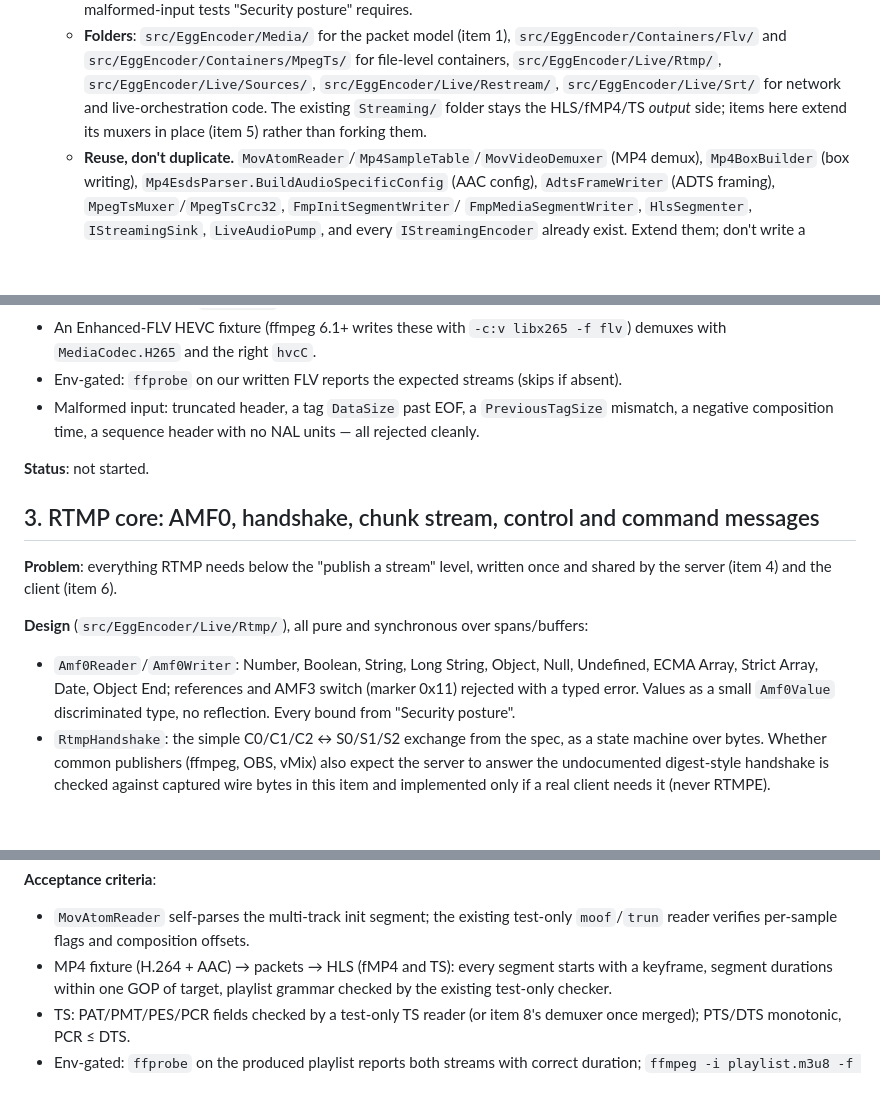
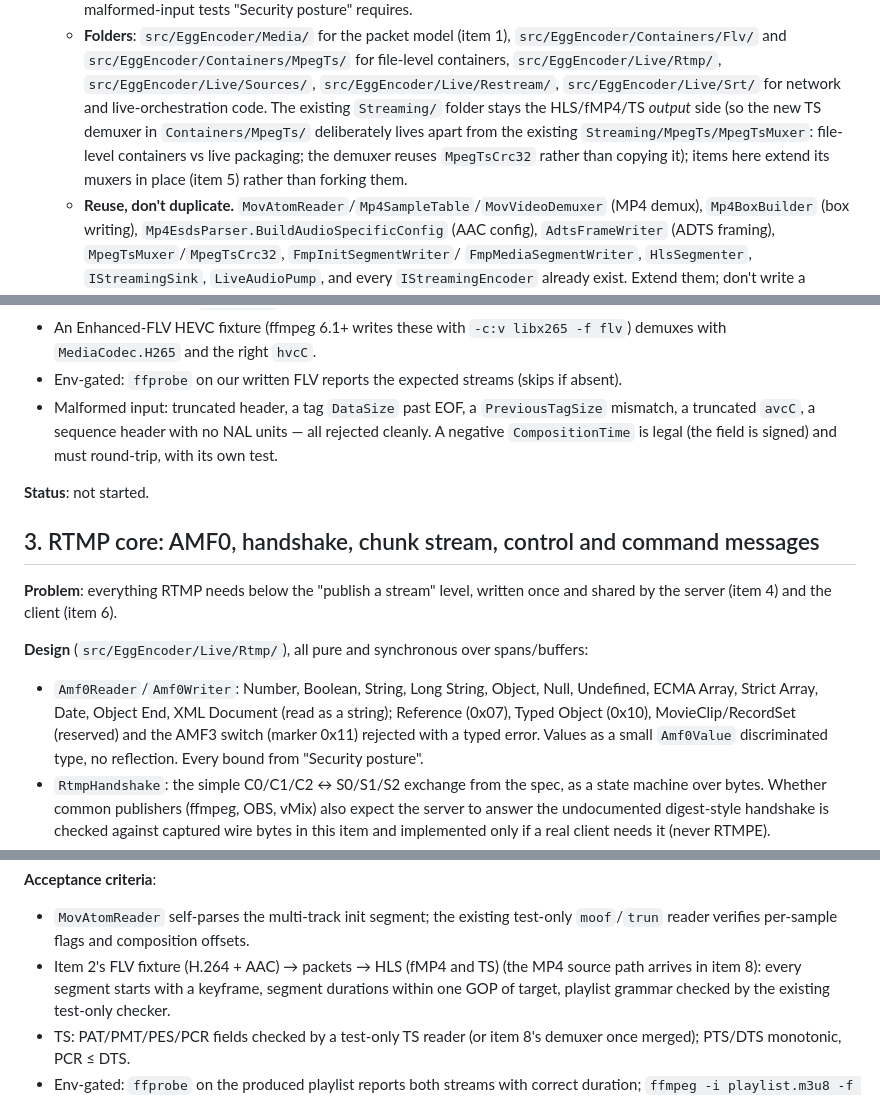
Before and after one commit to eggspot/EggEncoder, a Markdown page: docs/live-ingest-restream-plan.md, 3 parts joined by grey strips. Rendered like a GitHub page; blank space fills up the shorter version.

```diff
--- a/docs/live-ingest-restream-plan.md
+++ b/docs/live-ingest-restream-plan.md
@@ -48,7 +48,9 @@ created this file. Here is everything you need:
      and `src/EggEncoder/Containers/MpegTs/` for file-level containers, `src/EggEncoder/Live/Rtmp/`,
      `src/EggEncoder/Live/Sources/`, `src/EggEncoder/Live/Restream/`, `src/EggEncoder/Live/Srt/` for
      network and live-orchestration code. The existing `Streaming/` folder stays the HLS/fMP4/TS
-     *output* side; items here extend its muxers in place (item 5) rather than forking them.
+     *output* side (so the new TS demuxer in `Containers/MpegTs/` deliberately lives apart from the
+     existing `Streaming/MpegTs/MpegTsMuxer`: file-level containers vs live packaging; the demuxer
+     reuses `MpegTsCrc32` rather than copying it); items here extend its muxers in place (item 5) rather than forking them.
    - **Reuse, don't duplicate.** `MovAtomReader`/`Mp4SampleTable`/`MovVideoDemuxer` (MP4 demux),
      `Mp4BoxBuilder` (box writing), `Mp4EsdsParser.BuildAudioSpecificConfig` (AAC config),
      `AdtsFrameWriter` (ADTS framing), `MpegTsMuxer`/`MpegTsCrc32`, `FmpInitSegmentWriter`/
@@ -368,7 +375,8 @@ body) and the format ffmpeg's `-f flv` writes. It is the shortest path to ingest
   `MediaCodec.H265` and the right `hvcC`.
 - Env-gated: `ffprobe` on our written FLV reports the expected streams (skips if absent).
 - Malformed input: truncated header, a tag `DataSize` past EOF, a `PreviousTagSize` mismatch,
-  a negative composition time, a sequence header with no NAL units — all rejected cleanly.
+  a truncated `avcC`, a sequence header with no NAL units — all rejected cleanly. A negative
+  `CompositionTime` is legal (the field is signed) and must round-trip, with its own test.
 
 **Status**: not started.
 
@@ -380,7 +388,8 @@ the server (item 4) and the client (item 6).
 **Design** (`src/EggEncoder/Live/Rtmp/`), all pure and synchronous over spans/buffers:
 
 - `Amf0Reader`/`Amf0Writer`: Number, Boolean, String, Long String, Object, Null, Undefined,
-  ECMA Array, Strict Array, Date, Object End; references and AMF3 switch (marker 0x11) rejected
+  ECMA Array, Strict Array, Date, Object End, XML Document (read as a string); Reference (0x07),
+  Typed Object (0x10), MovieClip/RecordSet (reserved) and the AMF3 switch (marker 0x11) rejected
   with a typed error. Values as a small `Amf0Value` discriminated type, no reflection. Every bound
   from "Security posture".
 - `RtmpHandshake`: the simple C0/C1/C2 ↔ S0/S1/S2 exchange from the spec, as a state machine over
@@ -481,7 +490,8 @@ without decoding.
 
 - `MovAtomReader` self-parses the multi-track init segment; the existing test-only `moof`/`trun`
   reader verifies per-sample flags and composition offsets.
-- MP4 fixture (H.264 + AAC) → packets → HLS (fMP4 and TS): every segment starts with a keyframe,
+- Item 2's FLV fixture (H.264 + AAC) → packets → HLS (fMP4 and TS) (the MP4 source path arrives in
+  item 8): every segment starts with a keyframe,
   segment durations within one GOP of target, playlist grammar checked by the existing test-only
   checker.
 - TS: PAT/PMT/PES/PCR fields checked by a test-only TS reader (or item 8's demuxer once merged);
```
Also changed, not shown: other parts of docs/live-ingest-restream-plan.md (+14 -9 lines).
